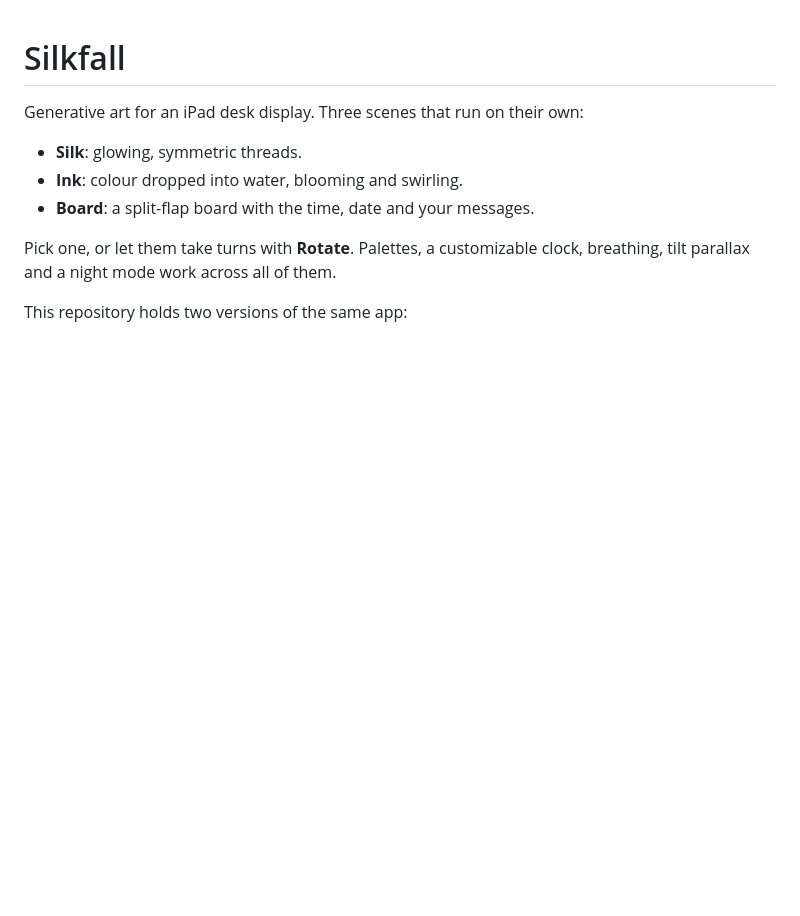
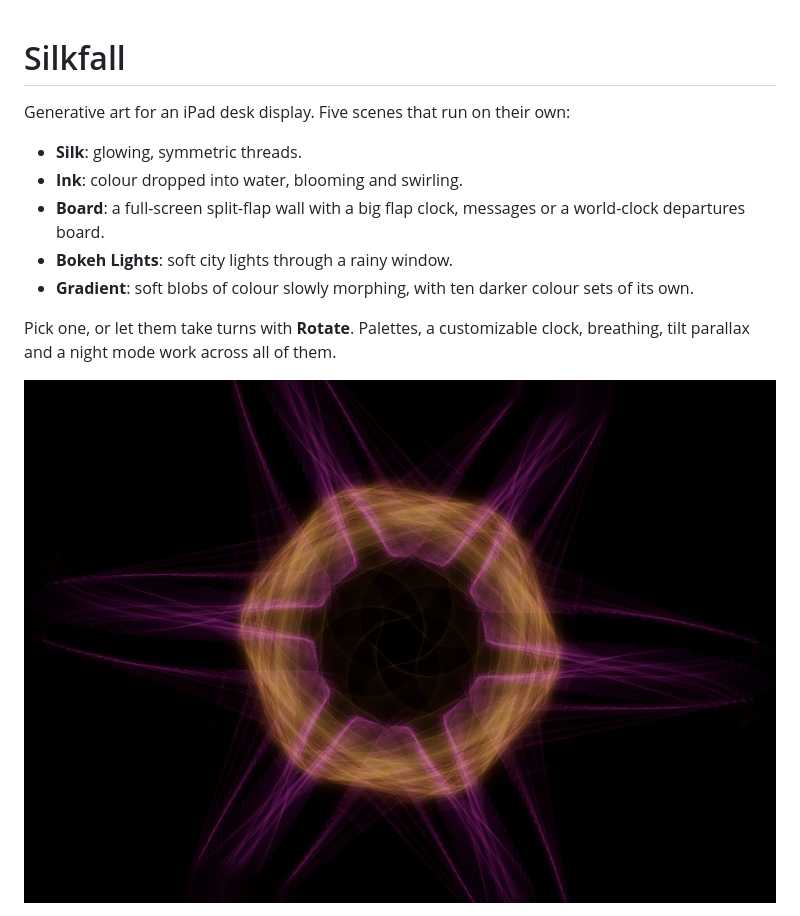
Before and after one commit to Atharva309/SILKFALL, a Markdown page: README.md, the part around one of its changes. GitHub-like rendering; pictures changed too: docs/silk.jpg (added); blank space fills up the shorter version.

```diff
--- a/README.md
+++ b/README.md
@@ -1,12 +1,14 @@
 # Silkfall
 
-Generative art for an iPad desk display. Three scenes that run on their own:
+Generative art for an iPad desk display. Five scenes that run on their own:
 
 - **Silk**: glowing, symmetric threads.
 - **Ink**: colour dropped into water, blooming and swirling.
-- **Board**: a split-flap board with the time, date and your messages.
+- **Board**: a full-screen split-flap wall with a big flap clock, messages or a world-clock departures board.
+- **Bokeh Lights**: soft city lights through a rainy window.
+- **Gradient**: soft blobs of colour slowly morphing, with ten darker colour sets of its own.
 
 Pick one, or let them take turns with **Rotate**. Palettes, a customizable clock, breathing, tilt parallax and a night mode work across all of them.
 
-This repository holds two versions of the same app:
+![Silk](docs/silk.jpg)
 
```
Also changed, not shown: other parts of README.md (+14 -2 lines), docs/board.jpg (added), docs/bokeh.jpg (added), docs/ink.jpg (added), docs/mesh.jpg (added), docs/settings.jpg (added), 2 other files.
